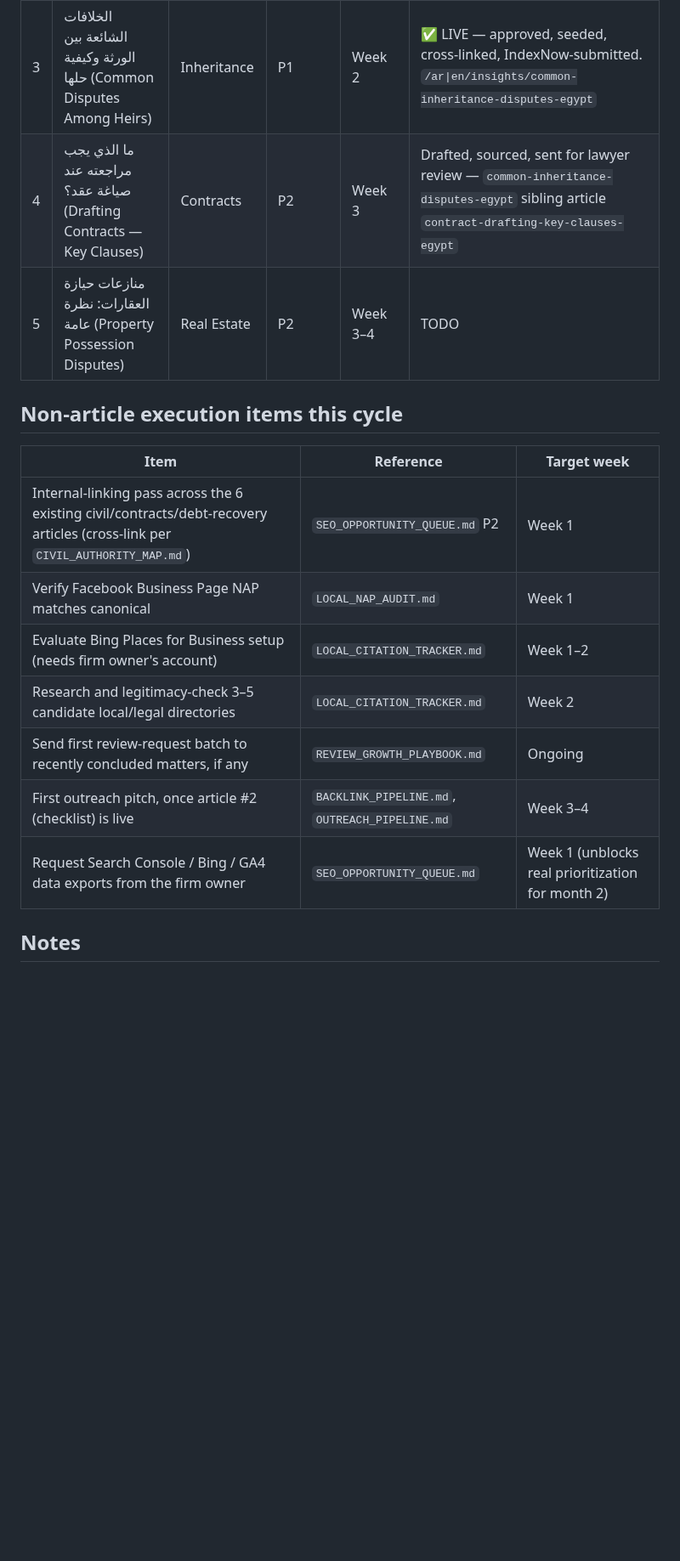
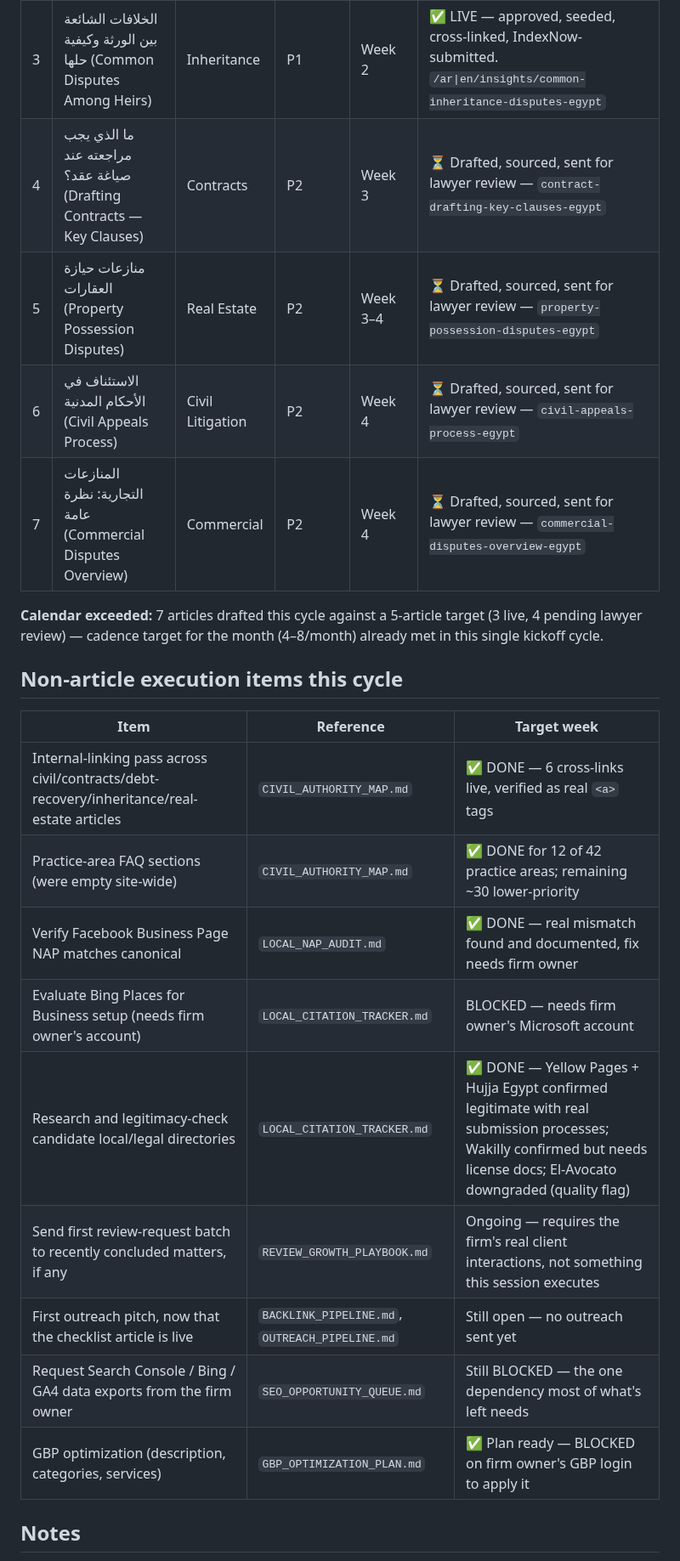
Before and after one commit to hodaharraz1/al-harraz, a Markdown page: CONTENT_CALENDAR_30_DAY.md, the part around the change. Shown at 85% size. GitHub-like rendering; blank space fills up the shorter version.

```diff
--- a/CONTENT_CALENDAR_30_DAY.md
+++ b/CONTENT_CALENDAR_30_DAY.md
@@ -9,20 +9,26 @@ Derived from the gap priority list in `CIVIL_AUTHORITY_MAP.md`. Cadence target:
 | 1 | إثبات الدعوى المدنية: ما هي وسائل الإثبات المقبولة؟ (Evidence in Civil Cases) | Civil Litigation | P1 | Week 1 | ✅ LIVE — approved, seeded, IndexNow-submitted (164/164). `/ar\|en/insights/evidence-in-civil-cases-egypt` |
 | 2 | قائمة مراجعة قانونية قبل شراء عقار في مصر (Real-Estate Buyer's Legal Checklist) | Real Estate | P1 | Week 1–2 | ✅ LIVE — approved, seeded, cross-linked, IndexNow-submitted. `/ar\|en/insights/real-estate-buyer-legal-checklist-egypt` — also the first digital-PR asset (§77), now eligible for outreach |
 | 3 | الخلافات الشائعة بين الورثة وكيفية حلها (Common Disputes Among Heirs) | Inheritance | P1 | Week 2 | ✅ LIVE — approved, seeded, cross-linked, IndexNow-submitted. `/ar\|en/insights/common-inheritance-disputes-egypt` |
-| 4 | ما الذي يجب مراجعته عند صياغة عقد؟ (Drafting Contracts — Key Clauses) | Contracts | P2 | Week 3 | Drafted, sourced, sent for lawyer review — `common-inheritance-disputes-egypt` sibling article `contract-drafting-key-clauses-egypt` |
-| 5 | منازعات حيازة العقارات: نظرة عامة (Property Possession Disputes) | Real Estate | P2 | Week 3–4 | TODO |
+| 4 | ما الذي يجب مراجعته عند صياغة عقد؟ (Drafting Contracts — Key Clauses) | Contracts | P2 | Week 3 | ⏳ Drafted, sourced, sent for lawyer review — `contract-drafting-key-clauses-egypt` |
+| 5 | منازعات حيازة العقارات (Property Possession Disputes) | Real Estate | P2 | Week 3–4 | ⏳ Drafted, sourced, sent for lawyer review — `property-possession-disputes-egypt` |
+| 6 | الاستئناف في الأحكام المدنية (Civil Appeals Process) | Civil Litigation | P2 | Week 4 | ⏳ Drafted, sourced, sent for lawyer review — `civil-appeals-process-egypt` |
+| 7 | المنازعات التجارية: نظرة عامة (Commercial Disputes Overview) | Commercial | P2 | Week 4 | ⏳ Drafted, sourced, sent for lawyer review — `commercial-disputes-overview-egypt` |
+
+**Calendar exceeded:** 7 articles drafted this cycle against a 5-article target (3 live, 4 pending lawyer review) — cadence target for the month (4–8/month) already met in this single kickoff cycle.
 
 ## Non-article execution items this cycle
 
 | Item | Reference | Target week |
 |---|---|---|
-| Internal-linking pass across the 6 existing civil/contracts/debt-recovery articles (cross-link per `CIVIL_AUTHORITY_MAP.md`) | `SEO_OPPORTUNITY_QUEUE.md` P2 | Week 1 |
-| Verify Facebook Business Page NAP matches canonical | `LOCAL_NAP_AUDIT.md` | Week 1 |
-| Evaluate Bing Places for Business setup (needs firm owner's account) | `LOCAL_CITATION_TRACKER.md` | Week 1–2 |
-| Research and legitimacy-check 3–5 candidate local/legal directories | `LOCAL_CITATION_TRACKER.md` | Week 2 |
-| Send first review-request batch to recently concluded matters, if any | `REVIEW_GROWTH_PLAYBOOK.md` | Ongoing |
-| First outreach pitch, once article #2 (checklist) is live | `BACKLINK_PIPELINE.md`, `OUTREACH_PIPELINE.md` | Week 3–4 |
-| Request Search Console / Bing / GA4 data exports from the firm owner | `SEO_OPPORTUNITY_QUEUE.md` | Week 1 (unblocks real prioritization for month 2) |
+| Internal-linking pass across civil/contracts/debt-recovery/inheritance/real-estate articles | `CIVIL_AUTHORITY_MAP.md` | ✅ DONE — 6 cross-links live, verified as real `<a>` tags |
+| Practice-area FAQ sections (were empty site-wide) | `CIVIL_AUTHORITY_MAP.md` | ✅ DONE for 12 of 42 practice areas; remaining ~30 lower-priority |
+| Verify Facebook Business Page NAP matches canonical | `LOCAL_NAP_AUDIT.md` | ✅ DONE — real mismatch found and documented, fix needs firm owner |
+| Evaluate Bing Places for Business setup (needs firm owner's account) | `LOCAL_CITATION_TRACKER.md` | BLOCKED — needs firm owner's Microsoft account |
+| Research and legitimacy-check candidate local/legal directories | `LOCAL_CITATION_TRACKER.md` | ✅ DONE — Yellow Pages + Hujja Egypt confirmed legitimate with real submission processes; Wakilly confirmed but needs license docs; El-Avocato downgraded (quality flag) |
+| Send first review-request batch to recently concluded matters, if any | `REVIEW_GROWTH_PLAYBOOK.md` | Ongoing — requires the firm's real client interactions, not something this session executes |
+| First outreach pitch, now that the checklist article is live | `BACKLINK_PIPELINE.md`, `OUTREACH_PIPELINE.md` | Still open — no outreach sent yet |
+| Request Search Console / Bing / GA4 data exports from the firm owner | `SEO_OPPORTUNITY_QUEUE.md` | Still BLOCKED — the one dependency most of what's left needs |
+| GBP optimization (description, categories, services) | `GBP_OPTIMIZATION_PLAN.md` | ✅ Plan ready — BLOCKED on firm owner's GBP login to apply it |
 
 ## Notes
 - All 5 articles are in the primary civil-law growth cluster per program §8 and firm positioning §2 — no maritime or lower-priority-cluster content this cycle, consistent with "civil first."
```
Also changed, not shown: CIVIL_AUTHORITY_MAP.md (+5 -3 lines), SEO_WEEKLY_OPERATIONS.md (+9 -5 lines).
